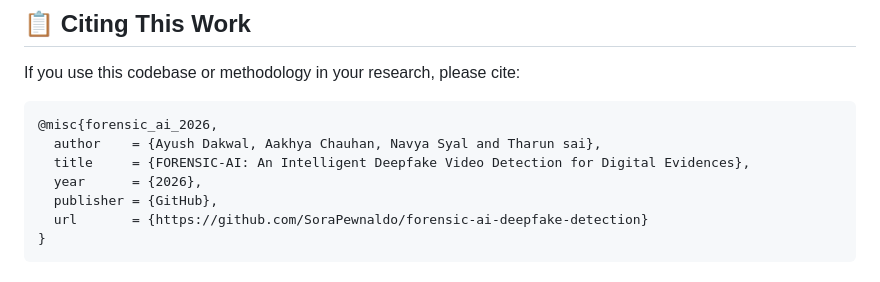
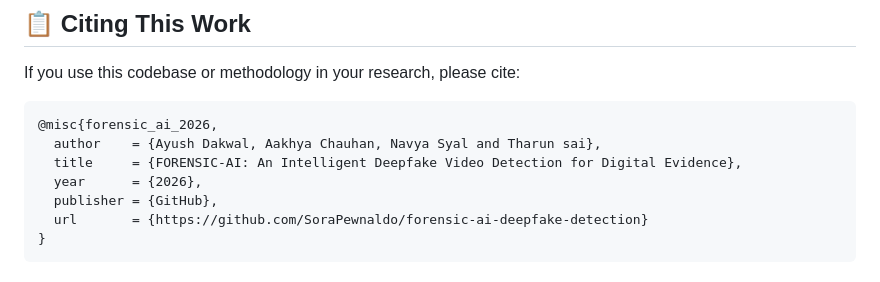
Before and after one commit to SoraPewnaldo/forensic-ai-deepfake-detection, a Markdown page: Readme.md, the part around the change. Drawn GitHub-style.

````diff
--- a/Readme.md
+++ b/Readme.md
@@ -360,7 +360,7 @@ If you use this codebase or methodology in your research, please cite:
 ```bibtex
 @misc{forensic_ai_2026,
   author    = {Ayush Dakwal, Aakhya Chauhan, Navya Syal and Tharun sai},
-  title     = {FORENSIC-AI: An Intelligent Deepfake Video Detection for Digital Evidences},
+  title     = {FORENSIC-AI: An Intelligent Deepfake Video Detection for Digital Evidence},
   year      = {2026},
   publisher = {GitHub},
   url       = {https://github.com/SoraPewnaldo/forensic-ai-deepfake-detection}
````
